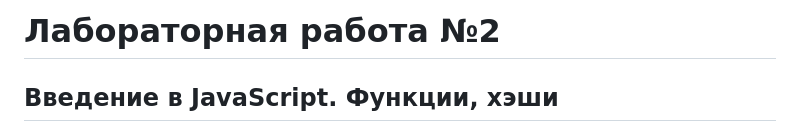
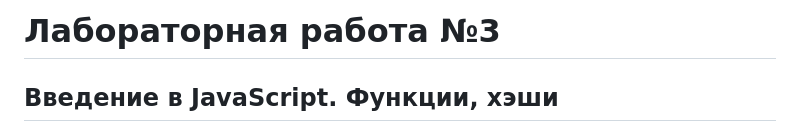
Before and after one commit to petrik33/BSU-Web-Development, a Markdown page: README.md, the part around the change. GitHub-like rendering.

```diff
--- a/README.md
+++ b/README.md
@@ -1,4 +1,4 @@
-# Лабораторная работа №2
+# Лабораторная работа №3
 
 ## Введение в  JavaScript. Функции, хэши
 
```
